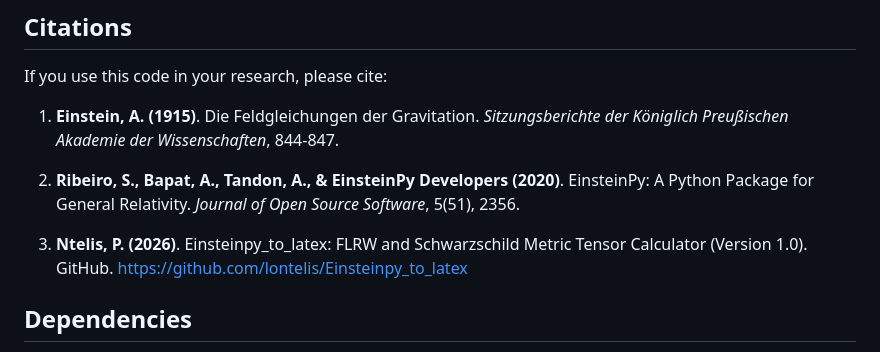
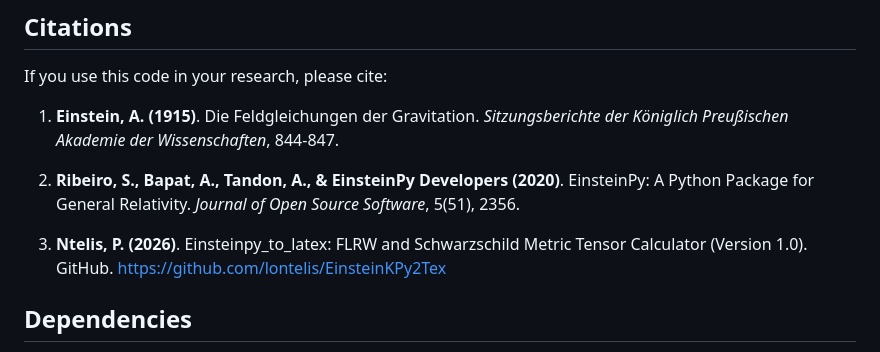
Before and after one commit to lontelis/EinsteinKPy2Tex, a Markdown page: README.md, the part around the change. Drawn GitHub-style.

Commit message:
change path

```diff
--- a/README.md
+++ b/README.md
@@ -11,7 +11,7 @@ If you use this code in your research, please cite:
 
 2. **Ribeiro, S., Bapat, A., Tandon, A., & EinsteinPy Developers (2020)**. EinsteinPy: A Python Package for General Relativity. *Journal of Open Source Software*, 5(51), 2356.
 
-3. **Ntelis, P. (2026)**. Einsteinpy_to_latex: FLRW and Schwarzschild Metric Tensor Calculator (Version 1.0). GitHub. https://github.com/lontelis/Einsteinpy_to_latex
+3. **Ntelis, P. (2026)**. Einsteinpy_to_latex: FLRW and Schwarzschild Metric Tensor Calculator (Version 1.0). GitHub. https://github.com/lontelis/EinsteinKPy2Tex
 
 ## Dependencies
 
```
